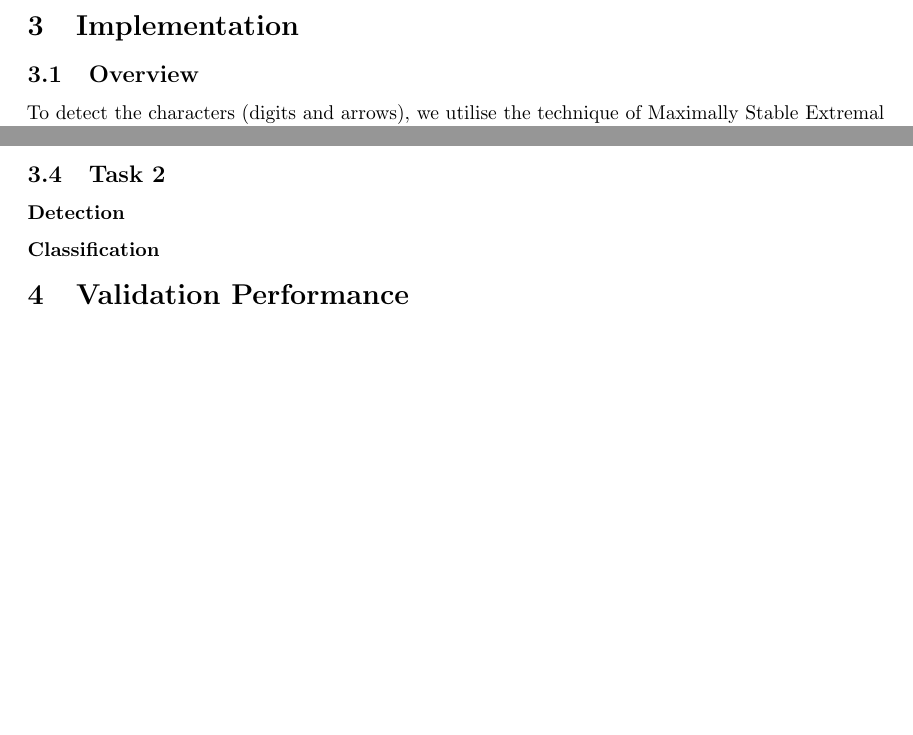
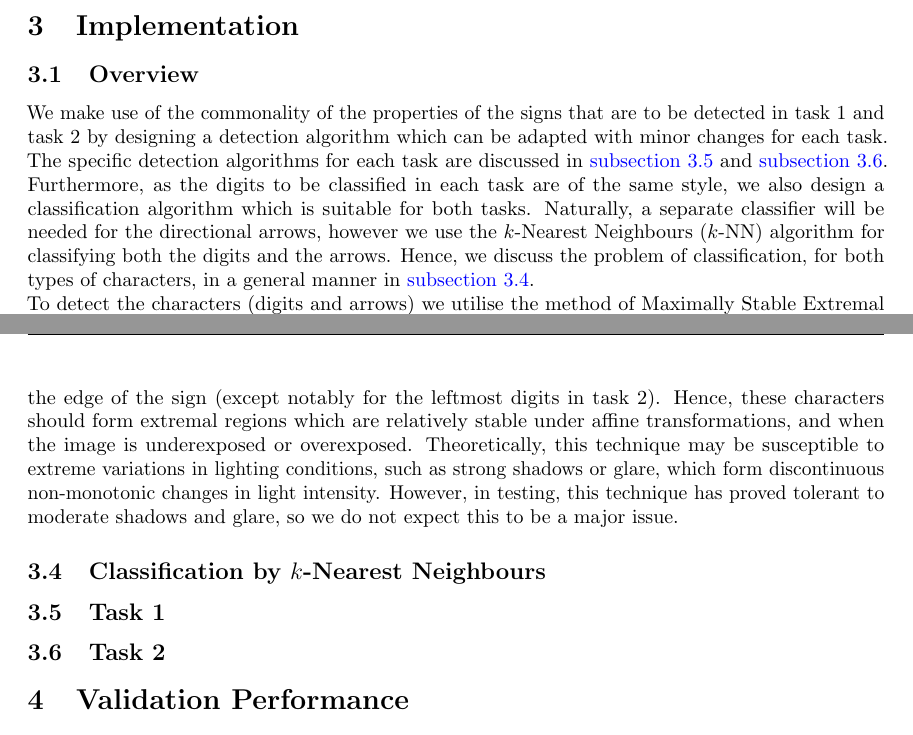
Before and after one commit to dgsaf/comp3007_assignment, a LaTeX problem sheet (report/comp3007_assignment.tex, which reads report/base.sty): two parts of pages 5 and 7 of 8 before the commit and two parts of pages 5 and 8 of 9 after it, joined at a grey line, cut so that both start at the same text, the shorter picture padded with empty space. Compiled offline with pdfLaTeX.

Commit message:
[REP] Implementation

```diff
--- a/report/base.sty
+++ b/report/base.sty
@@ -50,6 +50,7 @@
     linktocpage
     , colorlinks=true
     , linkcolor=blue
+    , citecolor=blue
     , final
 }
 
--- a/report/comp3007_assignment.tex
+++ b/report/comp3007_assignment.tex
@@ -373,10 +373,23 @@ assumptions made on the properties of the sign are shown in
 \clearpage
 
 \section{Implementation}
-\label{sec:implementation}
+\label{sec:imp}
 
 \subsection{Overview}
-\label{sec:implementation-overview}
+\label{sec:imp-overview}
 
-To detect the characters (digits and arrows), we utilise the technique of
-Maximally Stable Extremal Regions (MSER).
+We make use of the commonality of the properties of the signs that are to be
+detected in task 1 and task 2 by designing a detection algorithm which can be
+adapted with minor changes for each task.
+The specific detection algorithms for each task are discussed in
+\autoref{sec:imp-1} and \autoref{sec:imp-2}.
+Furthermore, as the digits to be classified in each task are of the same style,
+we also design a classification algorithm which is suitable for both tasks.
+Naturally, a separate classifier will be needed for the directional arrows,
+however we use the $k$-Nearest Neighbours ($k$-NN) algorithm for classifying
+both the digits and the arrows.
+Hence, we discuss the problem of classification, for both types of characters,
+in a general manner in \autoref{sec:imp-classification}.
+
+To detect the characters (digits and arrows) we utilise the method of
+Maximally Stable Extremal Regions (MSER) - first developed by
@@ -706,15 +736,20 @@ threshold $t_{0}$ is increased/decreased by $\delta$.
+characters and the edge of the sign (except notably for the leftmost digits in
+task 2).
+Hence, these characters should form extremal regions which are relatively stable
+under affine transformations, and when the image is underexposed or overexposed.
+Theoretically, this technique may be susceptible to extreme variations in
+lighting conditions, such as strong shadows or glare, which form discontinuous
+non-monotonic changes in light intensity.
+However, in testing, this technique has proved tolerant to moderate shadows and
+glare, so we do not expect this to be a major issue.
+
+\subsection{Classification by $k$-Nearest Neighbours}
+\label{sec:imp-classification}
+
 \subsection{Task 1}
-\label{sec:implementation-1}
-
-\subsubsection*{Detection}
-
-\subsubsection*{Classification}
+\label{sec:imp-1}
 
 \subsection{Task 2}
-\label{sec:implementation-2}
-
-\subsubsection*{Detection}
-
-\subsubsection*{Classification}
+\label{sec:imp-2}
 
 \section{Validation Performance}
```
Also changed, not shown: report/comp3007_assignment.pdf, report/comp3007_assignment.tex (39 more changed lines).
